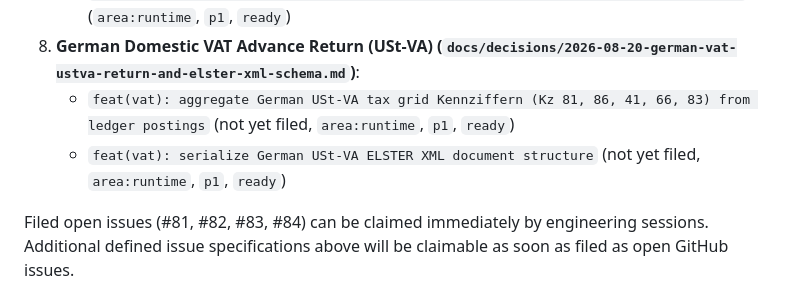
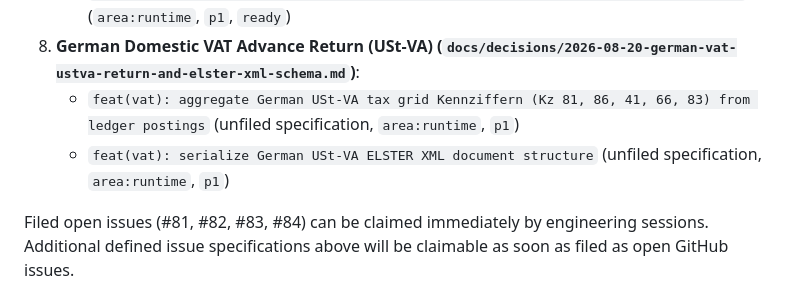
Before and after one commit to NeoDonkey/NeoDonkey-ERP, a Markdown page: docs/NEXT.md, the part around the change. GitHub-like rendering.

Commit message:
docs(specify): label unfiled USt-VA issue specifications in docs/NEXT.md

```diff
--- a/docs/NEXT.md
+++ b/docs/NEXT.md
@@ -73,8 +73,8 @@ Decision records in `docs/decisions/` have been updated with concrete, `ready` i
    - `feat(vat): enforce EU cross-border B2C €10,000 OSS threshold aggregation and destination rate switching` (`area:runtime`, `p1`, `ready`)
    - `feat(vat): aggregate quarterly Union OSS VAT return data grouped by EU member state` (`area:runtime`, `p1`, `ready`)
 8. **German Domestic VAT Advance Return (USt-VA) (`docs/decisions/2026-08-20-german-vat-ustva-return-and-elster-xml-schema.md`)**:
-   - `feat(vat): aggregate German USt-VA tax grid Kennziffern (Kz 81, 86, 41, 66, 83) from ledger postings` (not yet filed, `area:runtime`, `p1`, `ready`)
-   - `feat(vat): serialize German USt-VA ELSTER XML document structure` (not yet filed, `area:runtime`, `p1`, `ready`)
+   - `feat(vat): aggregate German USt-VA tax grid Kennziffern (Kz 81, 86, 41, 66, 83) from ledger postings` (unfiled specification, `area:runtime`, `p1`)
+   - `feat(vat): serialize German USt-VA ELSTER XML document structure` (unfiled specification, `area:runtime`, `p1`)
 
 Filed open issues (#81, #82, #83, #84) can be claimed immediately by engineering sessions. Additional defined issue specifications above will be claimable as soon as filed as open GitHub issues.
 
```
